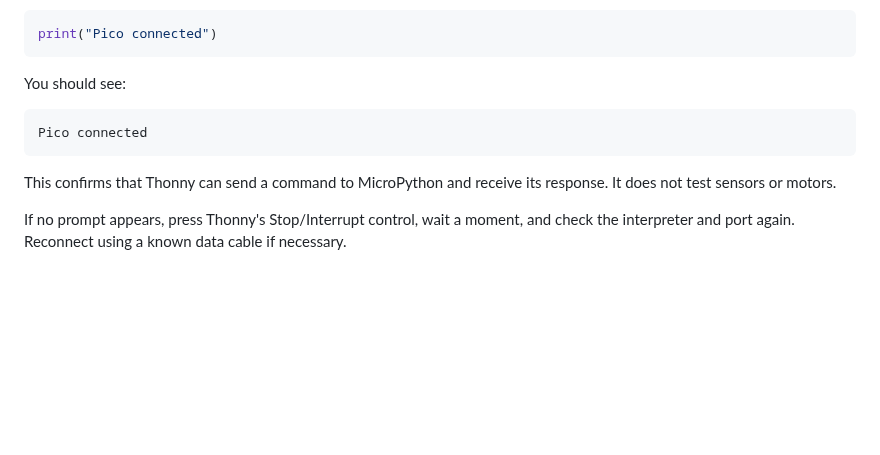
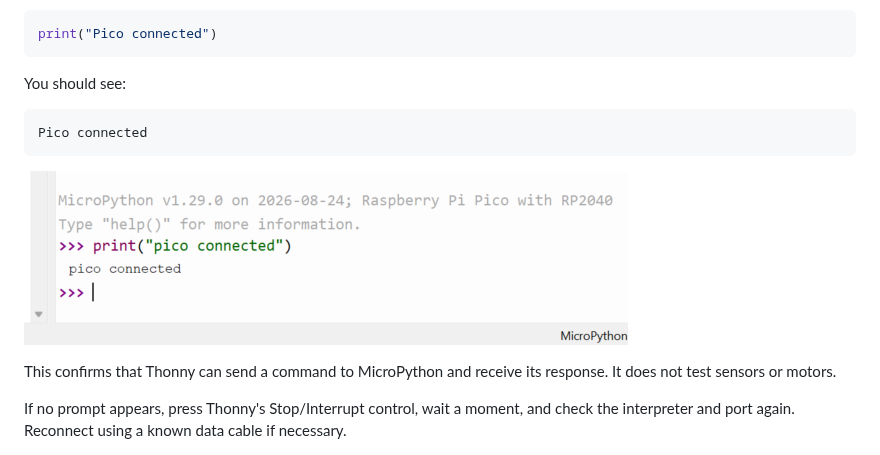
Before and after one commit to Bristol-EEES/Makeathon, a Markdown page: guides/pico_setup.md, the part around the change. Rendered like a GitHub page; pictures changed too: assets/diagrams/pico_connected.png (added); blank space fills up the shorter version.

Commit message:
Pico_setup

````diff
--- a/guides/pico_setup.md
+++ b/guides/pico_setup.md
@@ -138,6 +138,8 @@ You should see:
 Pico connected
 ```
 
+![Pico Connected](../assets/diagrams/pico_connected.png)
+
 This confirms that Thonny can send a command to MicroPython and receive its response. It does not test sensors or motors.
 
 If no prompt appears, press Thonny's Stop/Interrupt control, wait a moment, and check the interpreter and port again. Reconnect using a known data cable if necessary.
````
